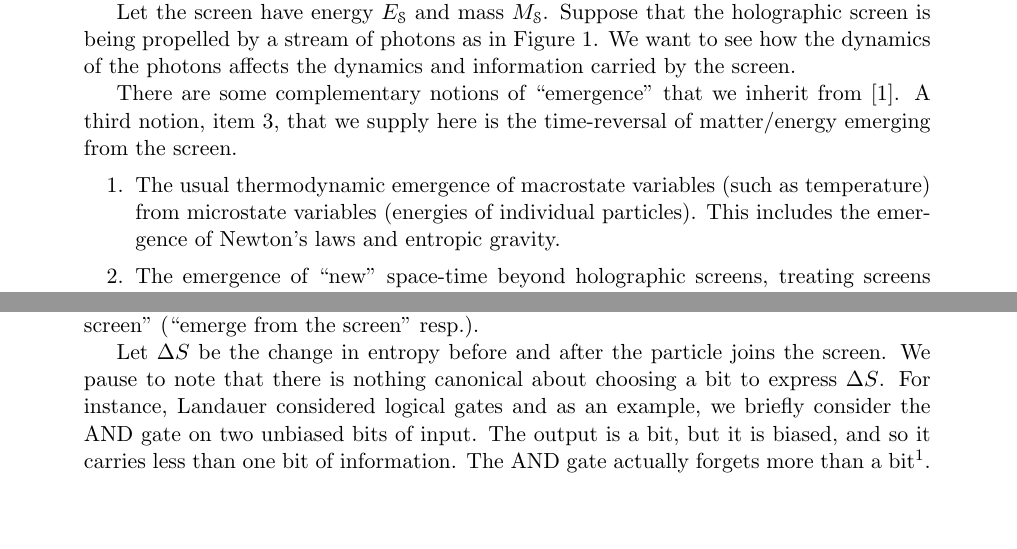
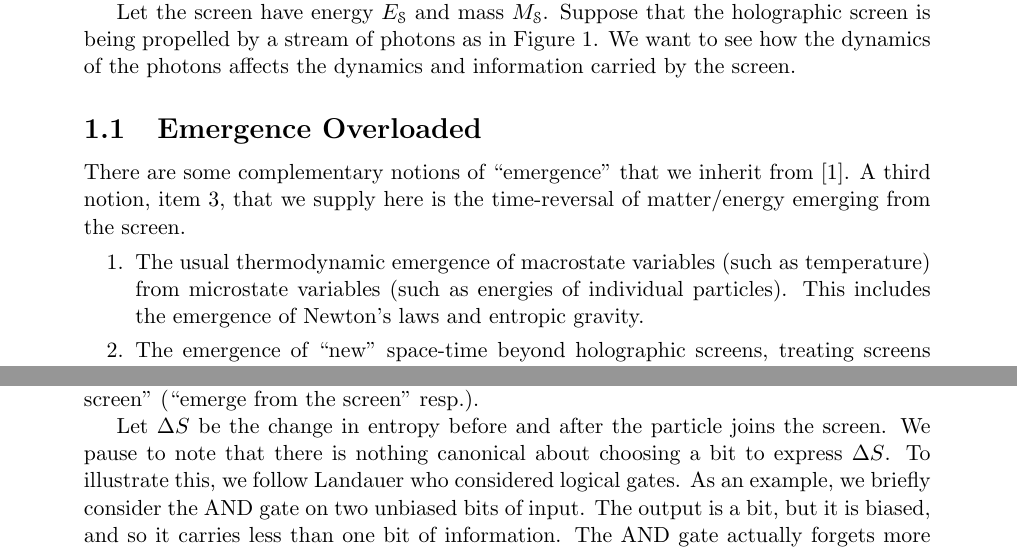
Before and after one commit to kjplaye/thrust_paper, a LaTeX document (thrust.tex): two parts of pages 1 and 2 of 9, joined at a grey line, cut so that both start at the same text, the shorter picture padded with empty space. Compiled offline with pdfLaTeX.

Commit message:
quick pass

```diff
--- a/thrust.tex
+++ b/thrust.tex
@@ -39,10 +39,10 @@ Let the screen have energy $E_\mathscr{S}$ and mass $M_\mathscr{S}$.  Suppose th
 \label{screen}
 \end{figure}
 
-
+\subsection{Emergence Overloaded}
 There are some complementary notions of ``emergence'' that we inherit from \cite{entropic}.  A third notion, item 3, that we supply here is the time-reversal of matter/energy emerging from the screen.
 \begin{enumerate}
-  \item The usual thermodynamic emergence of macrostate variables (such as temperature) from microstate variables (energies of individual particles).  This includes the emergence of Newton's laws and entropic gravity.
+  \item The usual thermodynamic emergence of macrostate variables (such as temperature) from microstate variables (such as energies of individual particles).  This includes the emergence of Newton's laws and entropic gravity.
   \item The emergence of ``new'' space-time beyond holographic screens, treating screens like stretched horizons, far away from the actual event horizons.  The existence of a foliation of screens where test particles move from screen to screen.
   \item Known matter/energy in front of the screen passes to unknown matter/energy on the screen. The matter/energy in front of the screen has known information.  When passing into the screen, the information is thermalized becoming unknown.
 \end{enumerate}
@@ -51,7 +51,7 @@ The information theoretic notions of emergence will be discussed in more detail
 \section{Landauer Limit}
 We want to keep track of the information corresponding to degrees of freedom on the screen. It is interesting to compare this situation with the limiting case of Landauer \cite{landauer}.  The situation can be made to be identical by letting the holographic screen be the separation between the system and the heat bath (between the known and the unknown).  Forgetting (or learning) information is the same thing as letting the information ``join the screen'' (``emerge from the screen'' resp.).
 
-Let $\Delta S$ be the change in entropy before and after the particle joins the screen. We pause to note that there is nothing canonical about choosing a bit to express $\Delta S$.  For instance, Landauer considered logical gates and as an example, we briefly consider the AND gate on two unbiased bits of input.  The output is a bit, but it is biased, and so it carries less than one bit of information.  The AND gate actually forgets more than a bit\footnote{It actually forgets around 1.19 bits}.  All of this is to say that the choice of $\Delta S$ is far from obvious.
+Let $\Delta S$ be the change in entropy before and after the particle joins the screen. We pause to note that there is nothing canonical about choosing a bit to express $\Delta S$.  To illustrate this, we follow Landauer who considered logical gates. As an example, we briefly consider the AND gate on two unbiased bits of input.  The output is a bit, but it is biased, and so it carries less than one bit of information.  The AND gate actually forgets more than a bit\footnote{It actually forgets around 1.19 bits}.  All of this is to say that the choice of $\Delta S$ is far from obvious.
 
 Consider the case where a single photon of energy $E_p$ is joining the screen.  The change of information, per photon, will be a constant.  It is not given by $k\ln(2)$, from a bit, but by another number
 \[
```
Also changed, not shown: thrust.pdf, thrust.tex (2 more changed lines).
